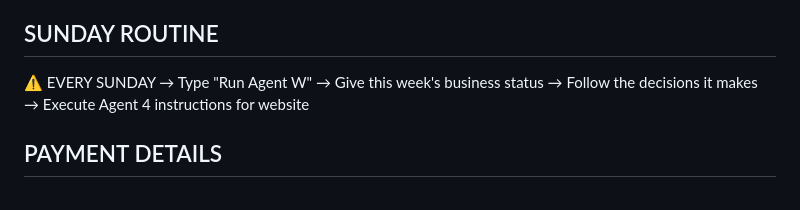
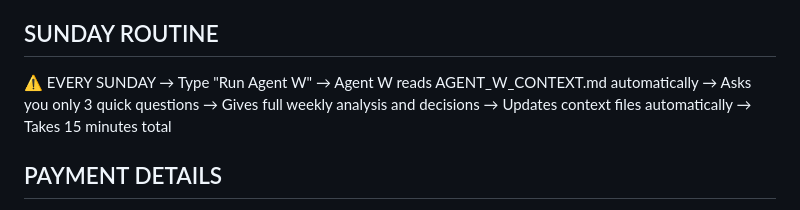
Before and after one commit to shaikhnoor78692/PersonalProject, a Markdown page: MEMORY.md, the part around the change. Rendered like a GitHub page.

```diff
--- a/MEMORY.md
+++ b/MEMORY.md
@@ -55,9 +55,11 @@ Evening (5 mins):
 
 ## SUNDAY ROUTINE
 ⚠️ EVERY SUNDAY → Type "Run Agent W"
-→ Give this week's business status
-→ Follow the decisions it makes
-→ Execute Agent 4 instructions for website
+→ Agent W reads AGENT_W_CONTEXT.md automatically
+→ Asks you only 3 quick questions
+→ Gives full weekly analysis and decisions
+→ Updates context files automatically
+→ Takes 15 minutes total
 
 ## PAYMENT DETAILS
 - UPI: shaikhnoor78692@okhdfcbank
```
Also changed, not shown: AGENT_W_CONTEXT.md (added, +55 -0 lines), SCALESNAP_HANDOVER_v2.md (+105 -78 lines).
